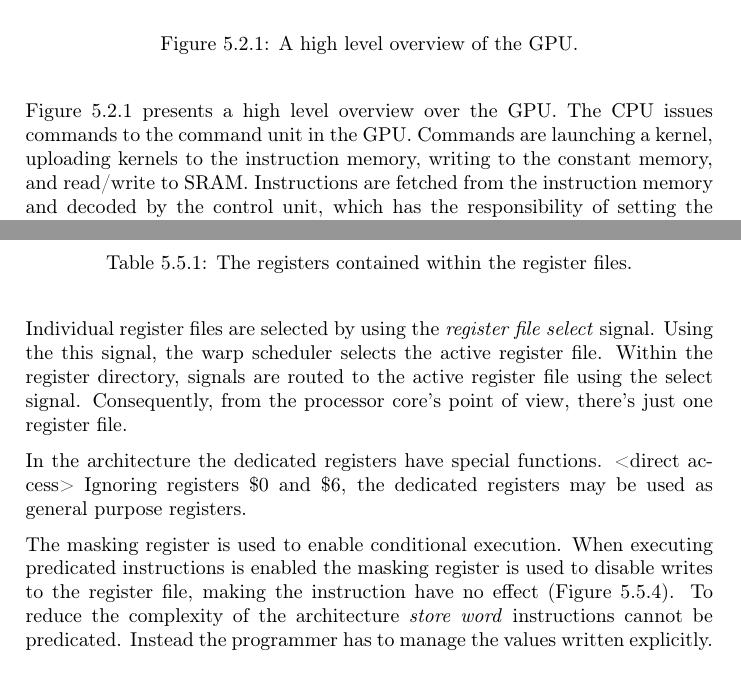
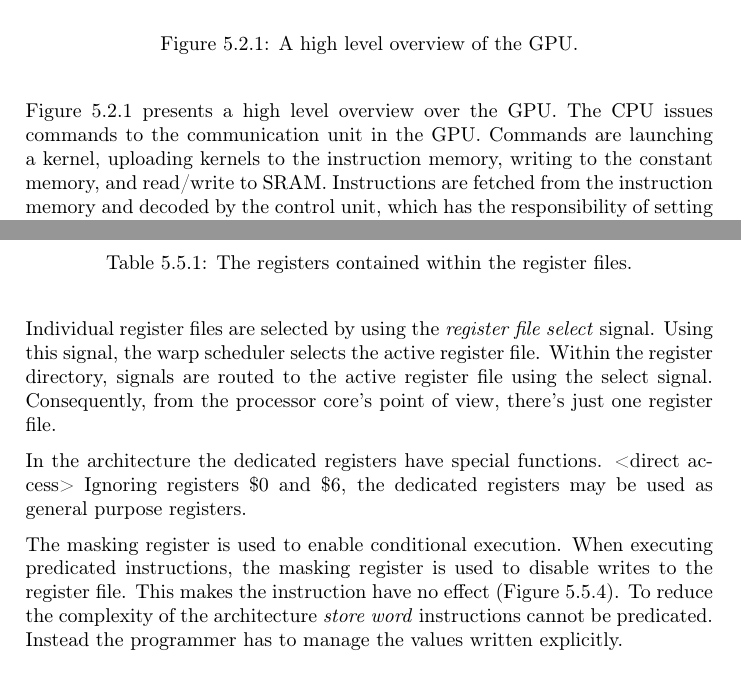
Before and after one commit to dmpro2014/report, a LaTeX thesis (report/main/report.tex, which reads report/gpu/gpu.tex, report/gpu/regdir.tex): two parts of pages 23 and 28 of 67, joined at a grey line, cut so that both start at the same text. Compiled offline with pdfLaTeX.

Commit message:
fix errors

```diff
--- a/report/gpu/gpu.tex
+++ b/report/gpu/gpu.tex
@@ -36,7 +36,7 @@ The GPU has these responsibilities
 \label{fig:architecture_overview}
 \end{figure}
 Figure \ref{fig:architecture_overview} presents a high level overview over the GPU.
-The CPU issues commands to the command unit in the GPU. Commands are launching a kernel, uploading kernels to the instruction memory, writing to the constant memory, and read/write to SRAM.
+The CPU issues commands to the communication unit in the GPU. Commands are launching a kernel, uploading kernels to the instruction memory, writing to the constant memory, and read/write to SRAM.
 Instructions are fetched from the instruction memory and decoded by the control unit, which has the responsibility of setting the control signals for the instructions.
 The processors load constants from the constant memory, and uses the load/store unit for accessing the data memory.
 
--- a/report/gpu/regdir.tex
+++ b/report/gpu/regdir.tex
@@ -29,7 +29,7 @@ The register files include seven dedicated registers, and nine general purpose r
 \end{table}
 
 Individual register files are selected by using the \emph{register file select} signal.
-Using the this signal, the warp scheduler selects the active register file.
+Using this signal, the warp scheduler selects the active register file.
 Within the register directory, signals are routed to the active register file using the select signal.
 Consequently, from the processor core's point of view, there's just one register file.
 
@@ -39,7 +39,8 @@ Ignoring registers \$0 and \$6, the dedicated registers may be used as general p
 
 
 The masking register is used to enable conditional execution.
-When executing predicated instructions is enabled the masking register is used to disable writes to the register file, making the instruction have no effect (Figure \ref{fig:masking}).
+When executing predicated instructions, the masking register is used to disable writes to the register file.
+This makes the instruction have no effect (Figure \ref{fig:masking}).
 To reduce the complexity of the architecture \emph{store word} instructions cannot be predicated.
 Instead the programmer has to manage the values written explicitly.
 \begin{figure}[H]
```
